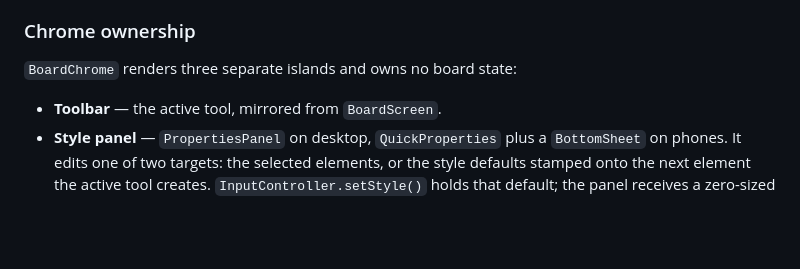
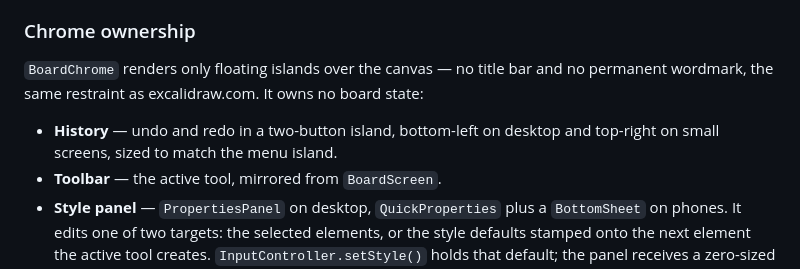
Before and after one commit to RishabhDotIn/PenPaper, a Markdown page: docs/ARCHITECTURE.md, the part around the change. Drawn GitHub-style; blank space fills up the shorter version.

```diff
--- a/docs/ARCHITECTURE.md
+++ b/docs/ARCHITECTURE.md
@@ -128,8 +128,12 @@ than 16 px, which stops iOS from zooming the page on focus, and it lifts with
 
 ### Chrome ownership
 
-`BoardChrome` renders three separate islands and owns no board state:
+`BoardChrome` renders only floating islands over the canvas — no title bar and
+no permanent wordmark, the same restraint as excalidraw.com. It owns no board
+state:
 
+- **History** — undo and redo in a two-button island, bottom-left on desktop
+  and top-right on small screens, sized to match the menu island.
 - **Toolbar** — the active tool, mirrored from `BoardScreen`.
 - **Style panel** — `PropertiesPanel` on desktop, `QuickProperties` plus a
   `BottomSheet` on phones. It edits one of two targets: the selected elements,
```
Also changed, not shown: README.md (+2 -1 lines), docs/screenshots/penpaper-desktop.png, docs/screenshots/penpaper-phone.png, 2 other files.
